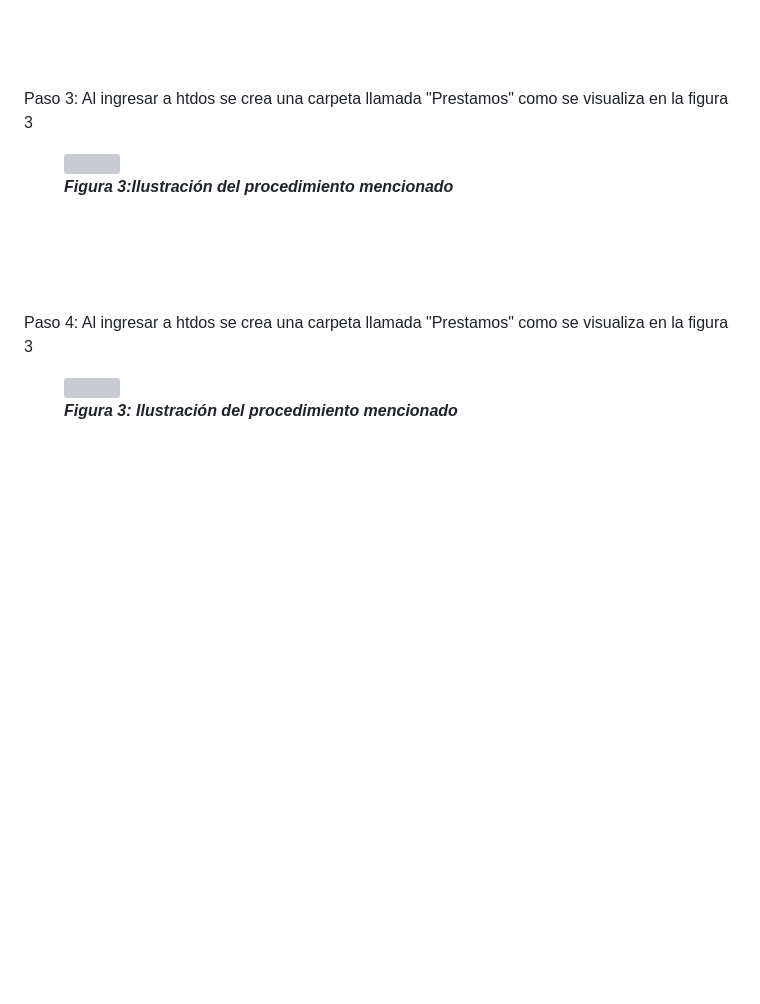
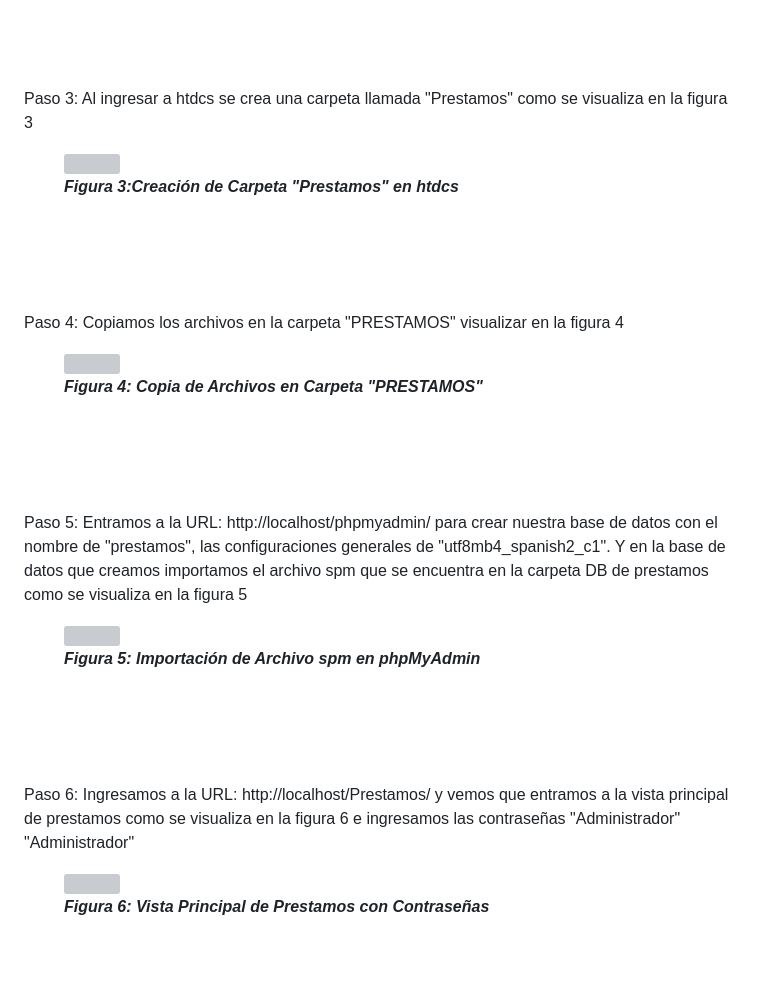
Before and after one commit to Guadarrama40/Prestamos-MVC, a Markdown page: README.md, the part around the change printed below. Rendered like a GitHub page; blank space fills up the shorter version; grey boxes are pictures that could not be loaded.

```diff
--- a/README.md
+++ b/README.md
@@ -44,14 +44,28 @@ Paso 2: Posteriormente, se navega hacia la carpeta htdocs, una ubicación dentro
     <br><figcaption><i><b>Figura 2:Ilustración del procedimiento mencionado</b></i></figcaption>
 </figure><br><br><br><br>
 
-Paso 3: Al ingresar a htdos se crea una carpeta llamada "Prestamos" como se visualiza en la figura 3 <br>
+Paso 3: Al ingresar a htdcs se crea una carpeta llamada "Prestamos" como se visualiza en la figura 3 <br>
 <figure style="text-align: center;">
-    <img src="https://github.com/hjdzsklfj/Prestamos-MVC/assets/150282544/e9d19e14-2778-4881-a5c3-9a9147983988">
-    <br><figcaption><i><b>Figura 3:Ilustración del procedimiento mencionado</b></i></figcaption>
+    <img src="https://github.com/hjdzsklfj/Prestamos-MVC/assets/150282544/b41c601d-c1a9-4840-9ded-16dc71a446e3)">
+    <br><figcaption><i><b>Figura 3:Creación de Carpeta "Prestamos" en htdcs</b></i></figcaption>
 </figure><br><br><br><br>
 
-Paso 4: Al ingresar a htdos se crea una carpeta llamada "Prestamos" como se visualiza en la figura 3 <br>
+Paso 4: Copiamos los archivos en la carpeta "PRESTAMOS" visualizar en la figura 4 <br>
 <figure style="text-align: center;">
-    <img src="https://github.com/hjdzsklfj/Prestamos-MVC/assets/150282544/879a8d4d-ecbb-4138-853e-f1bc64aff50d)">
-    <br><figcaption><i><b>Figura 3: Ilustración del procedimiento mencionado</b></i></figcaption>
-</figure><br><br>
+    <img src="https://github.com/hjdzsklfj/Prestamos-MVC/assets/150282544/a16d5d8c-1cef-4d78-8b07-a9fd166b4a60)">
+    <br><figcaption><i><b>Figura 4: Copia de Archivos en Carpeta "PRESTAMOS"</b></i></figcaption>
+</figure><br><br><br><br>
+
+Paso 5: Entramos a la URL: http://localhost/phpmyadmin/ para crear nuestra base de datos con el nombre de "prestamos", las configuraciones generales de "utf8mb4_spanish2_c1". Y en la base de datos que creamos importamos el archivo spm que se encuentra en la carpeta DB de prestamos como se visualiza en la figura 5 <br>
+<figure style="text-align: center;">
+    <img src="https://github.com/hjdzsklfj/Prestamos-MVC/assets/150282544/59111298-e613-4e47-96ec-ada6382122ff" style="width: 800px; height: auto;">
+    <br>
+    <figcaption><i><b>Figura 5: Importación de Archivo spm en phpMyAdmin</b></i></figcaption>
+</figure><br><br><br><br>
+
+Paso 6: Ingresamos a la URL: http://localhost/Prestamos/ y vemos que entramos a la vista principal de prestamos como se visualiza en la figura 6 e ingresamos las contraseñas "Administrador" "Administrador" <br>
+<figure style="text-align: center;">
+    <img src="https://github.com/hjdzsklfj/Prestamos-MVC/assets/150282544/373b02ac-1d11-45ee-8ff0-c1e2bb5d7525" style="width: 800px; height: auto;">
+    <br><figcaption><i><b>Figura 6: Vista Principal de Prestamos con Contraseñas</b></i></figcaption>
+</figure><br><br><br><br>
+
```
Also changed, not shown: other parts of README.md (+6 -0 lines).
